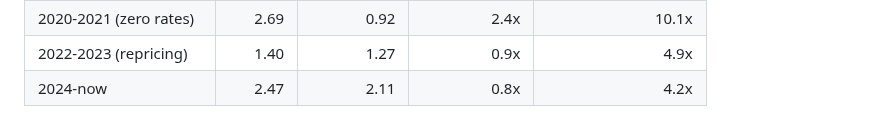
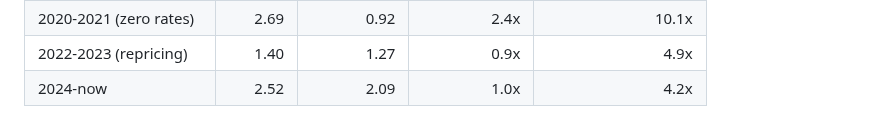
Before and after one commit to chansoohwang05/SaaS-Valuation-Comps-Engine, a Markdown page: README.md, the part around one of its changes. Rendered like a GitHub page.

Commit message:
Update README findings from the 2026-09-25 build [skip ci]

```diff
--- a/README.md
+++ b/README.md
@@ -102,5 +102,5 @@ Across **30 quarterly cross-sections** (2019-03-31 to 2026-06-30), a median of *
 | Pre-pandemic (to 2019) | 2.30 | 1.77 | 1.3x | 6.7x |
 | 2020-2021 (zero rates) | 2.69 | 0.92 | 2.4x | 10.1x |
 | 2022-2023 (repricing) | 1.40 | 1.27 | 0.9x | 4.9x |
-| 2024-now | 2.47 | 2.11 | 0.8x | 4.2x |
+| 2024-now | 2.52 | 2.09 | 1.0x | 4.2x |
 
```
Also changed, not shown: other parts of README.md (+2 -2 lines).
